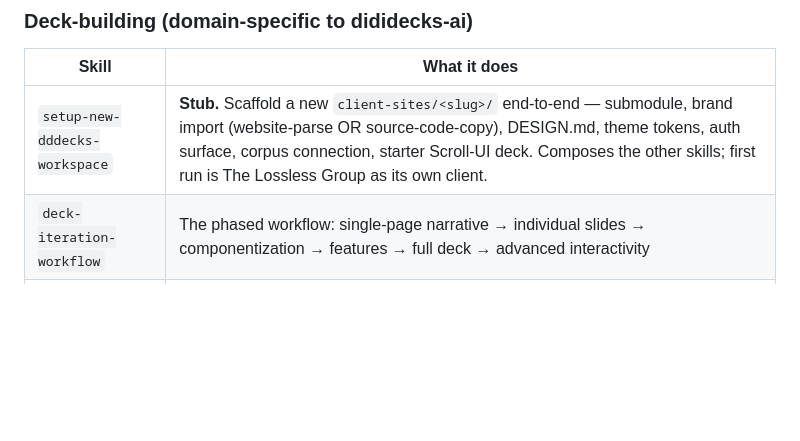
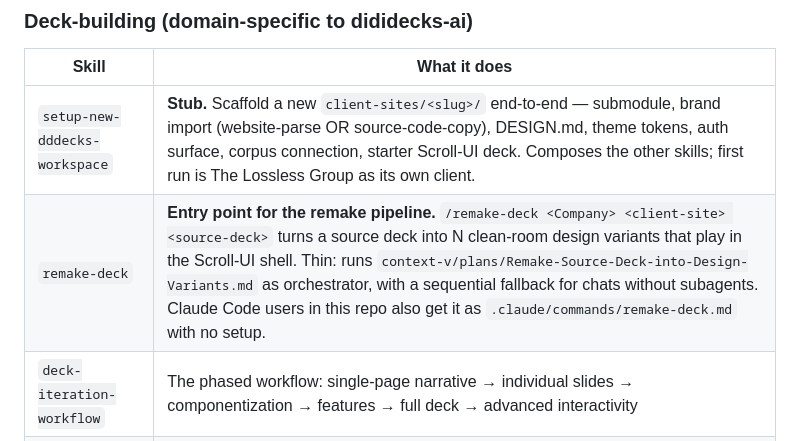
Before and after one commit to lossless-group/dididecks-ai, a Markdown page: context-v/agent-skills/README.md, the part around the change. GitHub-like rendering; blank space fills up the shorter version.

Commit message:
feat(agent-skills): Snapshot the remake-deck skill for collaborators
Collaborators who use an agent chat other than Claude Code can now load
`remake-deck` from this repo's agent-skills snapshot. It runs the remake
pipeline (`context-v/plans/Remake-Source-Deck-into-Design-Variants.md`) as
orchestrator from any Agent-Skills chat. The canonical copy lives in
lossless-agent-skills; this is the checked-in team snapshot, per this
directory's README.

Also included:
- context-v/agent-skills/README.md: list remake-deck under Deck-building.

Co-Authored-By: Claude Opus 5.5 (1M context) <noreply@anthropic.com>

```diff
--- a/context-v/agent-skills/README.md
+++ b/context-v/agent-skills/README.md
@@ -32,6 +32,7 @@ Sixteen skills, picked for their direct load-bearing relevance to dididecks-ai w
 | Skill | What it does |
 |---|---|
 | `setup-new-dddecks-workspace` | **Stub.** Scaffold a new `client-sites/<slug>/` end-to-end — submodule, brand import (website-parse OR source-code-copy), DESIGN.md, theme tokens, auth surface, corpus connection, starter Scroll-UI deck. Composes the other skills; first run is The Lossless Group as its own client. |
+| `remake-deck` | **Entry point for the remake pipeline.** `/remake-deck <Company> <client-site> <source-deck>` turns a source deck into N clean-room design variants that play in the Scroll-UI shell. Thin: runs `context-v/plans/Remake-Source-Deck-into-Design-Variants.md` as orchestrator, with a sequential fallback for chats without subagents. Claude Code users in this repo also get it as `.claude/commands/remake-deck.md` with no setup. |
 | `deck-iteration-workflow` | The phased workflow: single-page narrative → individual slides → componentization → features → full deck → advanced interactivity |
 | `slide-target` | Load the full working context for ONE slide (deck/variant/slot) — section file, slot registry, narrative slot, rank status, live URLs, design tokens — and scope work to it. First of the `slide-*` family (target → improve → rank → decompose); the agent-side "context broker" for slide-by-slide iteration. |
 | `maintain-design-md` | How a per-client `DESIGN.md` is authored (Google Stitch spec + Lossless extensions); the three-mode invariant |
```
Also changed, not shown: 1 other file.
